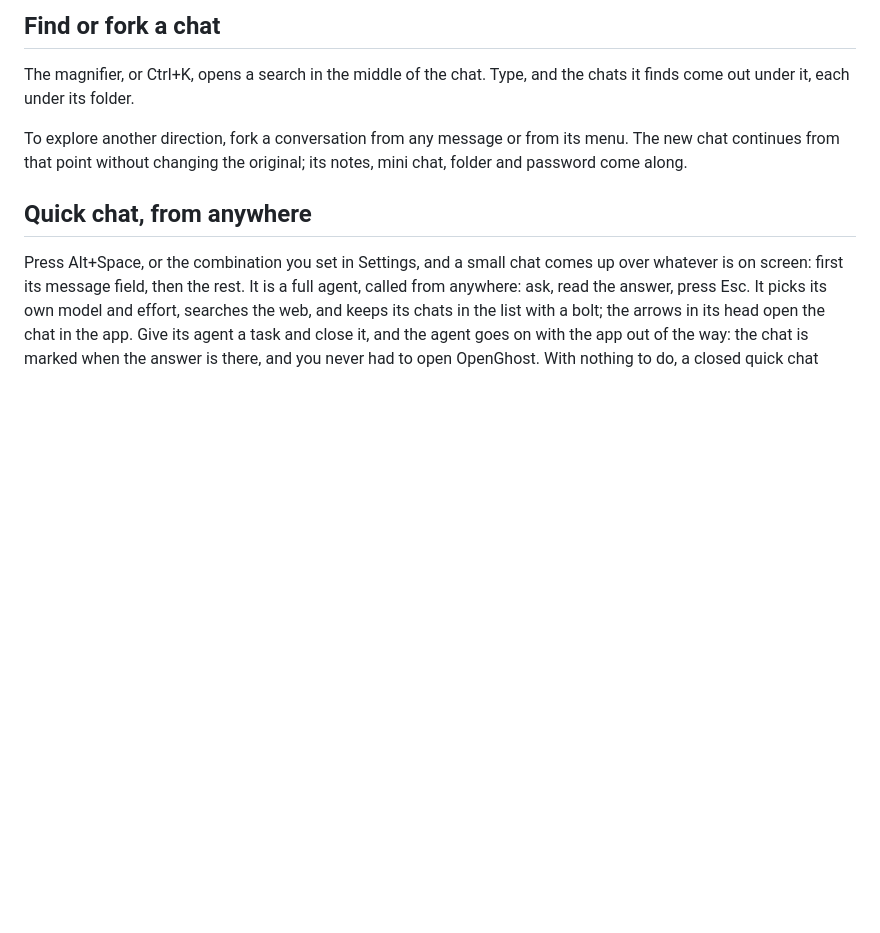
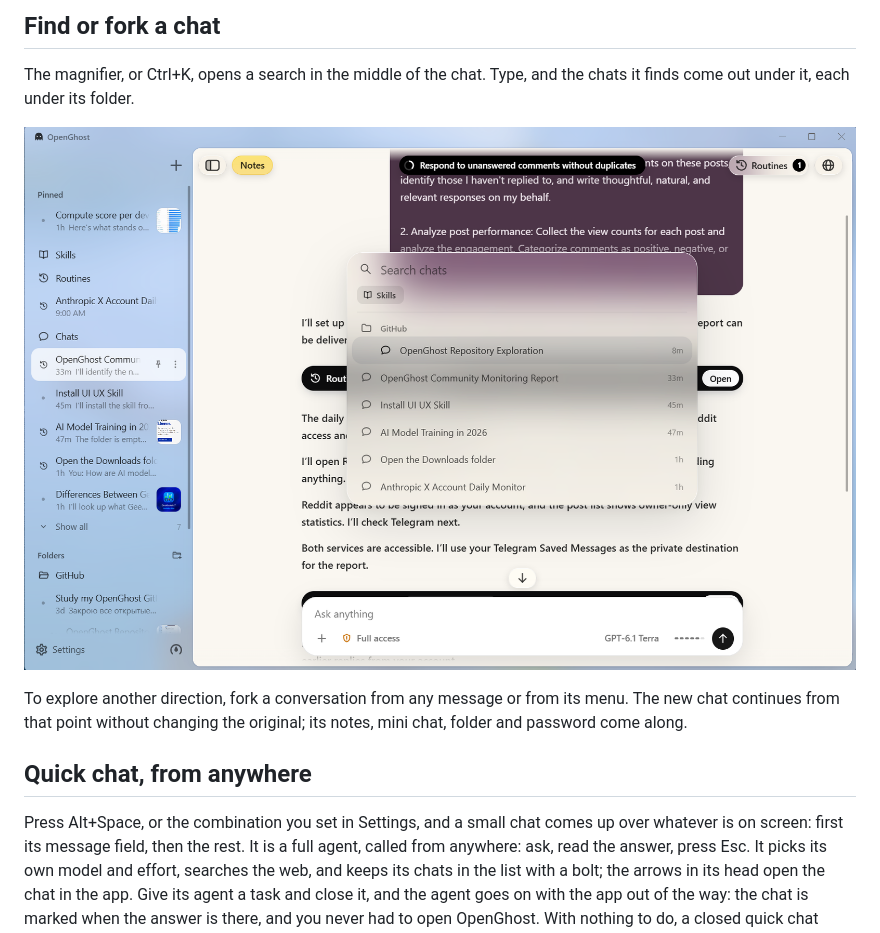
Before and after one commit to ANDRETRIPOL/OpenGhost, a Markdown page: README.md, the part around the change. Drawn GitHub-style; pictures changed too: images/readme-search.png (added); blank space fills up the shorter version.

Commit message:
Add chat search screenshot to README

```diff
--- a/README.md
+++ b/README.md
@@ -105,6 +105,8 @@ OpenGhost understands the open Agent Skills format. Send a link to a skill and a
 
 The magnifier, or Ctrl+K, opens a search in the middle of the chat. Type, and the chats it finds come out under it, each under its folder.
 
+![Chat search showing recent conversations grouped by folder](images/readme-search.png)
+
 To explore another direction, fork a conversation from any message or from its menu. The new chat continues from that point without changing the original; its notes, mini chat, folder and password come along.
 
 ## Quick chat, from anywhere
```
